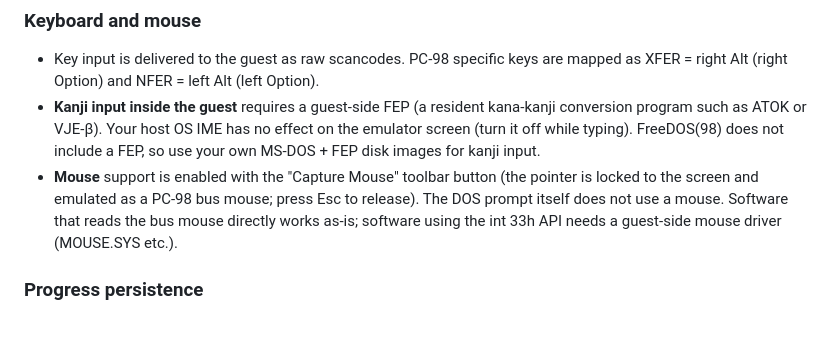
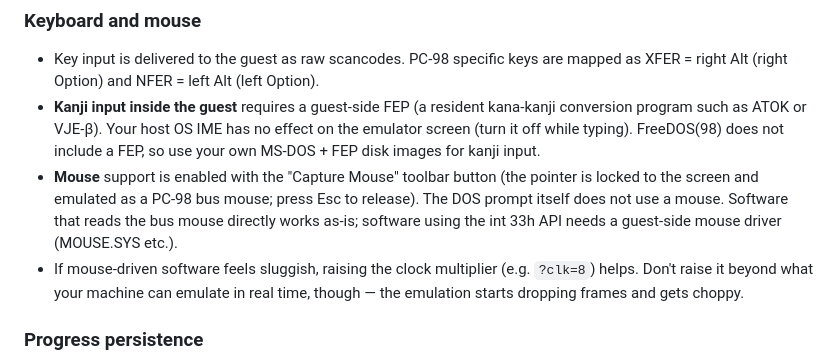
Before and after one commit to uraraworks/WebNP2, a Markdown page: README.md, the part around the change. Drawn GitHub-style; blank space fills up the shorter version.

Commit message:
Document clk tuning tip for mouse-driven software
マウス系ソフトが重いときは clk を上げる(実時間処理が追いつく範囲で)
というチューニング指針をREADMEのキーボード・マウス節に追記。

Co-Authored-By: Claude Fable 5 <noreply@anthropic.com>

```diff
--- a/README.md
+++ b/README.md
@@ -72,6 +72,9 @@ Dropping multiple files at once shows a confirmation dialog.
   to release). The DOS prompt itself does not use a mouse. Software that reads
   the bus mouse directly works as-is; software using the int 33h API needs a
   guest-side mouse driver (MOUSE.SYS etc.).
+- If mouse-driven software feels sluggish, raising the clock multiplier (e.g.
+  `?clk=8`) helps. Don't raise it beyond what your machine can emulate in
+  real time, though — the emulation starts dropping frames and gets choppy.
 
 ### Progress persistence
 
```
Also changed, not shown: README.ja.md (+3 -0 lines).
